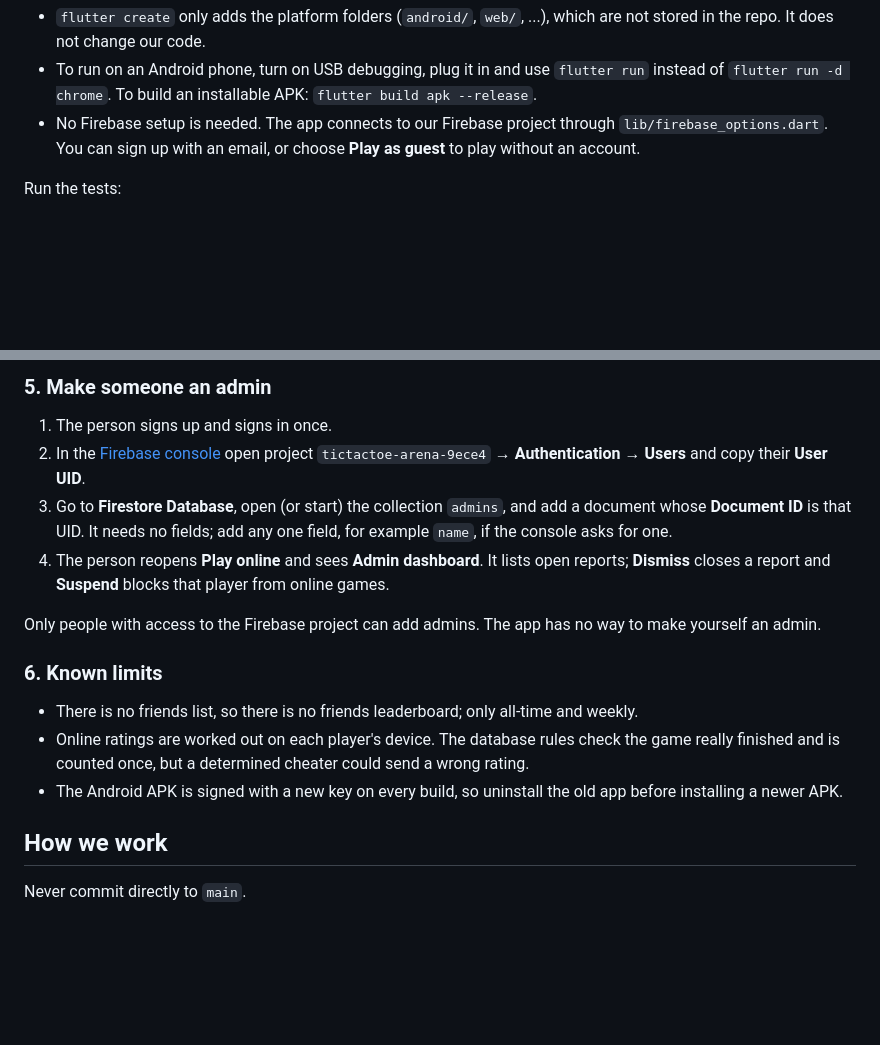
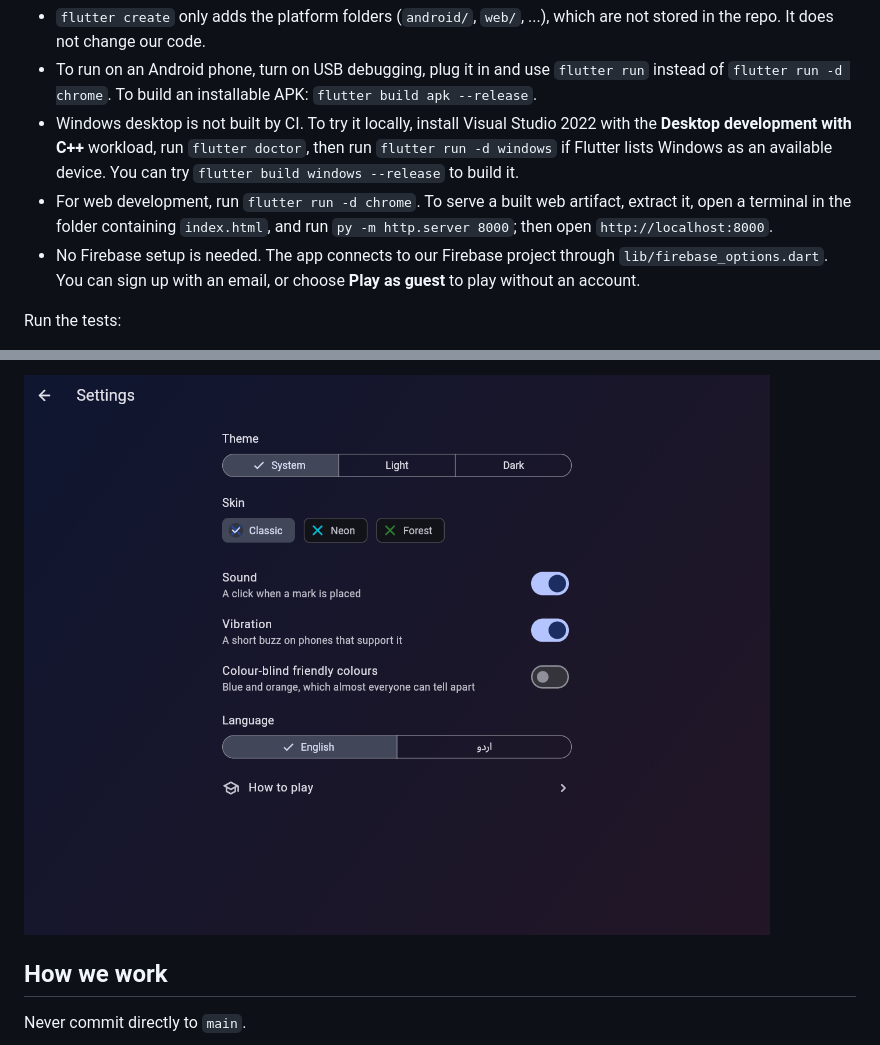
Before and after one commit to Shahab124/tictactoe-arena, a Markdown page: README.md, 2 parts joined by grey strips. Rendered like a GitHub page; pictures changed too: docs/screenshots/settings.png (added); blank space fills up the shorter version.

```diff
--- a/README.md
+++ b/README.md
@@ -27,6 +27,8 @@ flutter run -d chrome
 
 - `flutter create` only adds the platform folders (`android/`, `web/`, ...), which are not stored in the repo. It does not change our code.
 - To run on an Android phone, turn on USB debugging, plug it in and use `flutter run` instead of `flutter run -d chrome`. To build an installable APK: `flutter build apk --release`.
+- Windows desktop is not built by CI. To try it locally, install Visual Studio 2022 with the **Desktop development with C++** workload, run `flutter doctor`, then run `flutter run -d windows` if Flutter lists Windows as an available device. You can try `flutter build windows --release` to build it.
+- For web development, run `flutter run -d chrome`. To serve a built web artifact, extract it, open a terminal in the folder containing `index.html`, and run `py -m http.server 8000`; then open `http://localhost:8000`.
 - No Firebase setup is needed. The app connects to our Firebase project through `lib/firebase_options.dart`. You can sign up with an email, or choose **Play as guest** to play without an account.
 
 Run the tests:
@@ -216,17 +210,4 @@ Tap **Play online** on the home screen and pick **3×3** or **8×8**.
-### 5. Make someone an admin
-
-1. The person signs up and signs in once.
-2. In the [Firebase console](https://console.firebase.google.com/) open project `tictactoe-arena-9ece4` → **Authentication** → **Users** and copy their **User UID**.
-3. Go to **Firestore Database**, open (or start) the collection `admins`, and add a document whose **Document ID** is that UID. It needs no fields; add any one field, for example `name`, if the console asks for one.
-4. The person reopens **Play online** and sees **Admin dashboard**. It lists open reports; **Dismiss** closes a report and **Suspend** blocks that player from online games.
-
-Only people with access to the Firebase project can add admins. The app has no way to make yourself an admin.
-
-### 6. Known limits
-
-- There is no friends list, so there is no friends leaderboard; only all-time and weekly.
-- Online ratings are worked out on each player's device. The database rules check the game really finished and is counted once, but a determined cheater could send a wrong rating.
-- The Android APK is signed with a new key on every build, so uninstall the old app before installing a newer APK.
+![Settings](docs/screenshots/settings.png)
 
 ## How we work
 
```
Also changed, not shown: other parts of README.md (+30 -38 lines), docs/screenshots/game-3x3.png (added), docs/screenshots/game-8x8.png (added), docs/screenshots/home.png (added), docs/screenshots/setup.png (added).
